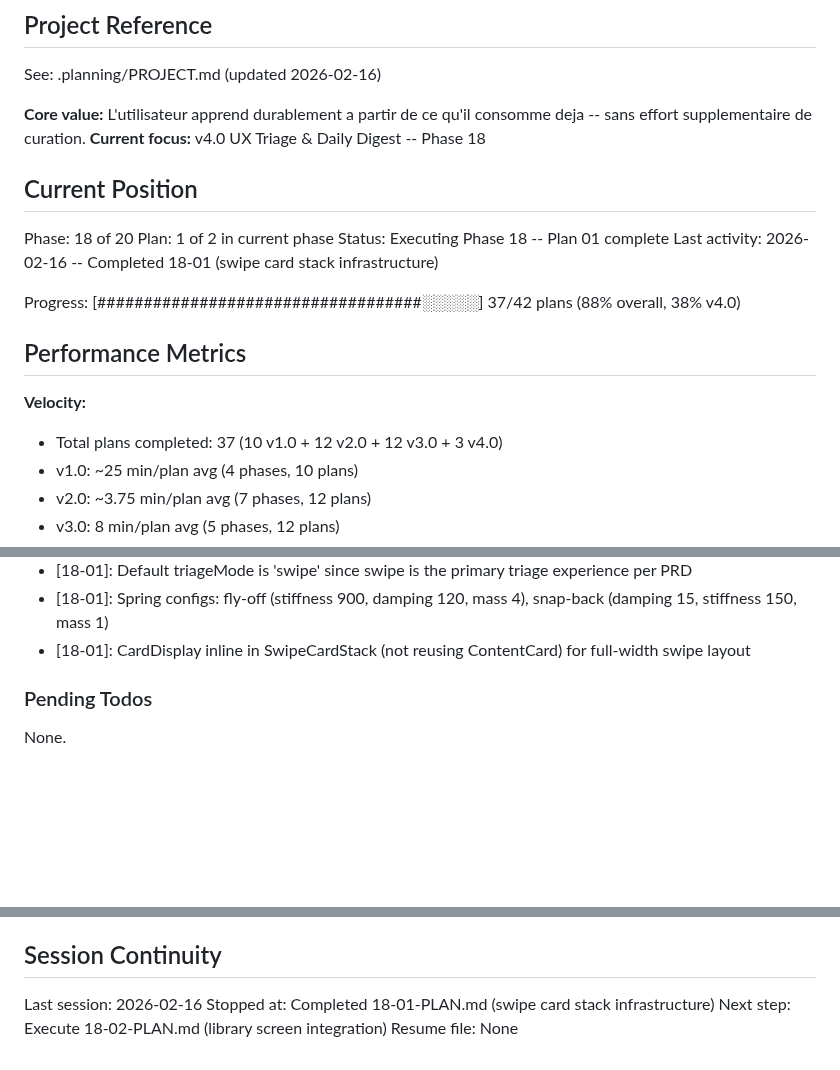
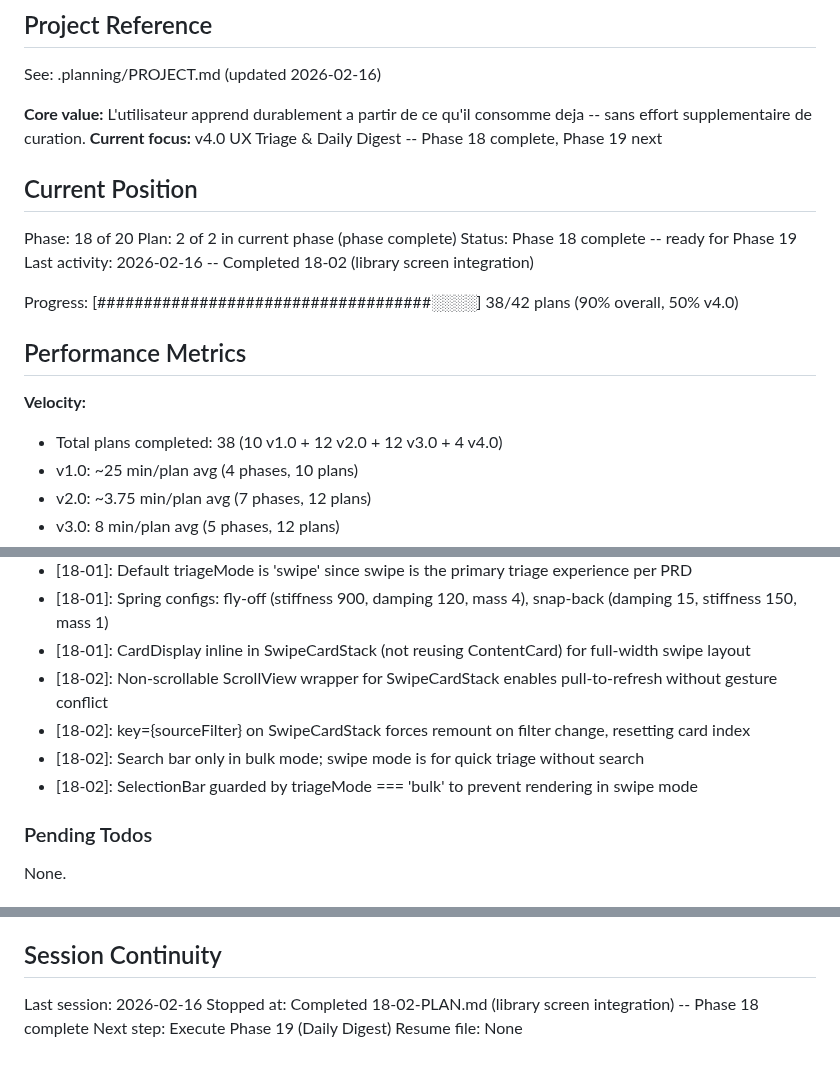
Before and after one commit to fysnerd/Remember, a Markdown page: .planning/STATE.md, 3 parts joined by grey strips. Drawn GitHub-style; blank space fills up the shorter version.

Commit message:
docs(18-02): complete library screen integration plan
- SUMMARY.md with all 8 TRIAGE requirements verified
- STATE.md updated: Phase 18 complete, 38/42 plans (90%)

Co-Authored-By: Claude Opus 4.6 <noreply@anthropic.com>

```diff
--- a/.planning/STATE.md
+++ b/.planning/STATE.md
@@ -5,21 +5,21 @@
 See: .planning/PROJECT.md (updated 2026-02-16)
 
 **Core value:** L'utilisateur apprend durablement a partir de ce qu'il consomme deja -- sans effort supplementaire de curation.
-**Current focus:** v4.0 UX Triage & Daily Digest -- Phase 18
+**Current focus:** v4.0 UX Triage & Daily Digest -- Phase 18 complete, Phase 19 next
 
 ## Current Position
 
 Phase: 18 of 20
-Plan: 1 of 2 in current phase
-Status: Executing Phase 18 -- Plan 01 complete
-Last activity: 2026-02-16 -- Completed 18-01 (swipe card stack infrastructure)
+Plan: 2 of 2 in current phase (phase complete)
+Status: Phase 18 complete -- ready for Phase 19
+Last activity: 2026-02-16 -- Completed 18-02 (library screen integration)
 
-Progress: [###################################░░░░░] 37/42 plans (88% overall, 38% v4.0)
+Progress: [####################################░░░░] 38/42 plans (90% overall, 50% v4.0)
 
 ## Performance Metrics
 
 **Velocity:**
-- Total plans completed: 37 (10 v1.0 + 12 v2.0 + 12 v3.0 + 3 v4.0)
+- Total plans completed: 38 (10 v1.0 + 12 v2.0 + 12 v3.0 + 4 v4.0)
 - v1.0: ~25 min/plan avg (4 phases, 10 plans)
 - v2.0: ~3.75 min/plan avg (7 phases, 12 plans)
 - v3.0: 8 min/plan avg (5 phases, 12 plans)
@@ -49,6 +49,10 @@ Recent decisions affecting current work:
 - [18-01]: Default triageMode is 'swipe' since swipe is the primary triage experience per PRD
 - [18-01]: Spring configs: fly-off (stiffness 900, damping 120, mass 4), snap-back (damping 15, stiffness 150, mass 1)
 - [18-01]: CardDisplay inline in SwipeCardStack (not reusing ContentCard) for full-width swipe layout
+- [18-02]: Non-scrollable ScrollView wrapper for SwipeCardStack enables pull-to-refresh without gesture conflict
+- [18-02]: key={sourceFilter} on SwipeCardStack forces remount on filter change, resetting card index
+- [18-02]: Search bar only in bulk mode; swipe mode is for quick triage without search
+- [18-02]: SelectionBar guarded by triageMode === 'bulk' to prevent rendering in swipe mode
 
 ### Pending Todos
 
@@ -63,6 +67,6 @@ None.
 ## Session Continuity
 
 Last session: 2026-02-16
-Stopped at: Completed 18-01-PLAN.md (swipe card stack infrastructure)
-Next step: Execute 18-02-PLAN.md (library screen integration)
+Stopped at: Completed 18-02-PLAN.md (library screen integration) -- Phase 18 complete
+Next step: Execute Phase 19 (Daily Digest)
 Resume file: None
```
Also changed, not shown: 1 other file.
